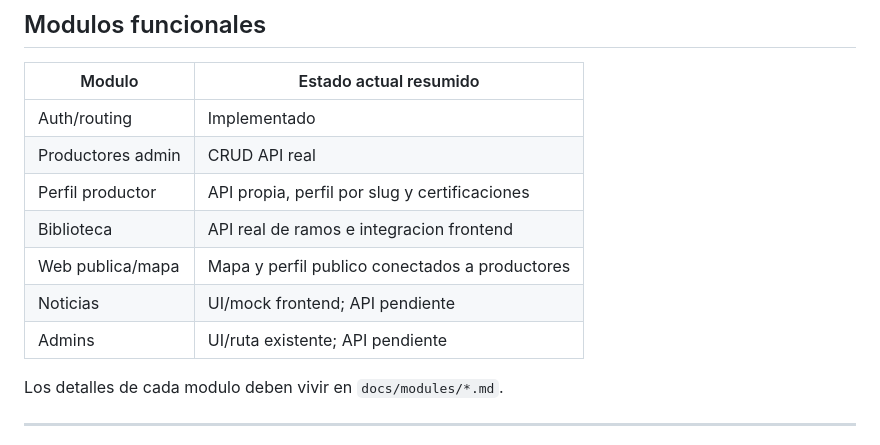
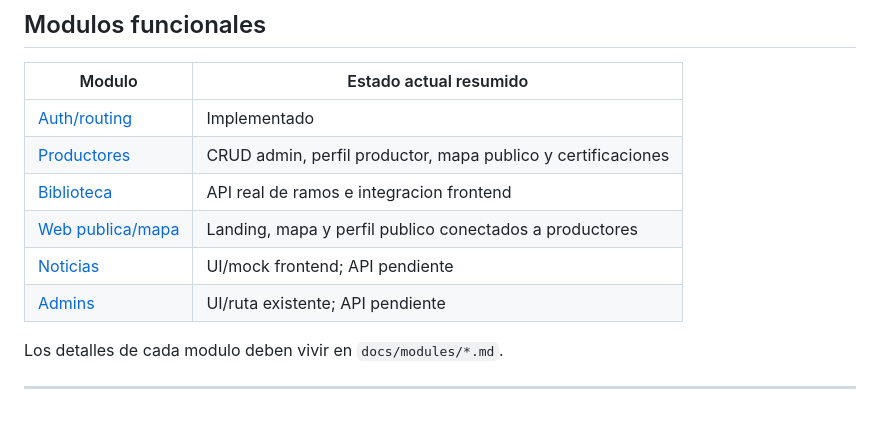
Before and after one commit to Kondor-Corporate/MAPS-Landingpage, a Markdown page: docs/ARCHITECTURE.md, the part around the change. GitHub-like rendering; blank space fills up the shorter version.

```diff
--- a/docs/ARCHITECTURE.md
+++ b/docs/ARCHITECTURE.md
@@ -207,13 +207,12 @@ Las migraciones deben versionarse en Git. Para el flujo detallado, ver `docs/MIG
 
 | Modulo | Estado actual resumido |
 |--------|------------------------|
-| Auth/routing | Implementado |
-| Productores admin | CRUD API real |
-| Perfil productor | API propia, perfil por slug y certificaciones |
-| Biblioteca | API real de ramos e integracion frontend |
-| Web publica/mapa | Mapa y perfil publico conectados a productores |
-| Noticias | UI/mock frontend; API pendiente |
-| Admins | UI/ruta existente; API pendiente |
+| [Auth/routing](./modules/auth.md) | Implementado |
+| [Productores](./modules/producers.md) | CRUD admin, perfil productor, mapa publico y certificaciones |
+| [Biblioteca](./modules/library.md) | API real de ramos e integracion frontend |
+| [Web publica/mapa](./modules/public-web.md) | Landing, mapa y perfil publico conectados a productores |
+| [Noticias](./modules/news.md) | UI/mock frontend; API pendiente |
+| [Admins](./modules/admins.md) | UI/ruta existente; API pendiente |
 
 Los detalles de cada modulo deben vivir en `docs/modules/*.md`.
 
```
Also changed, not shown: README.md (+5 -0 lines).
